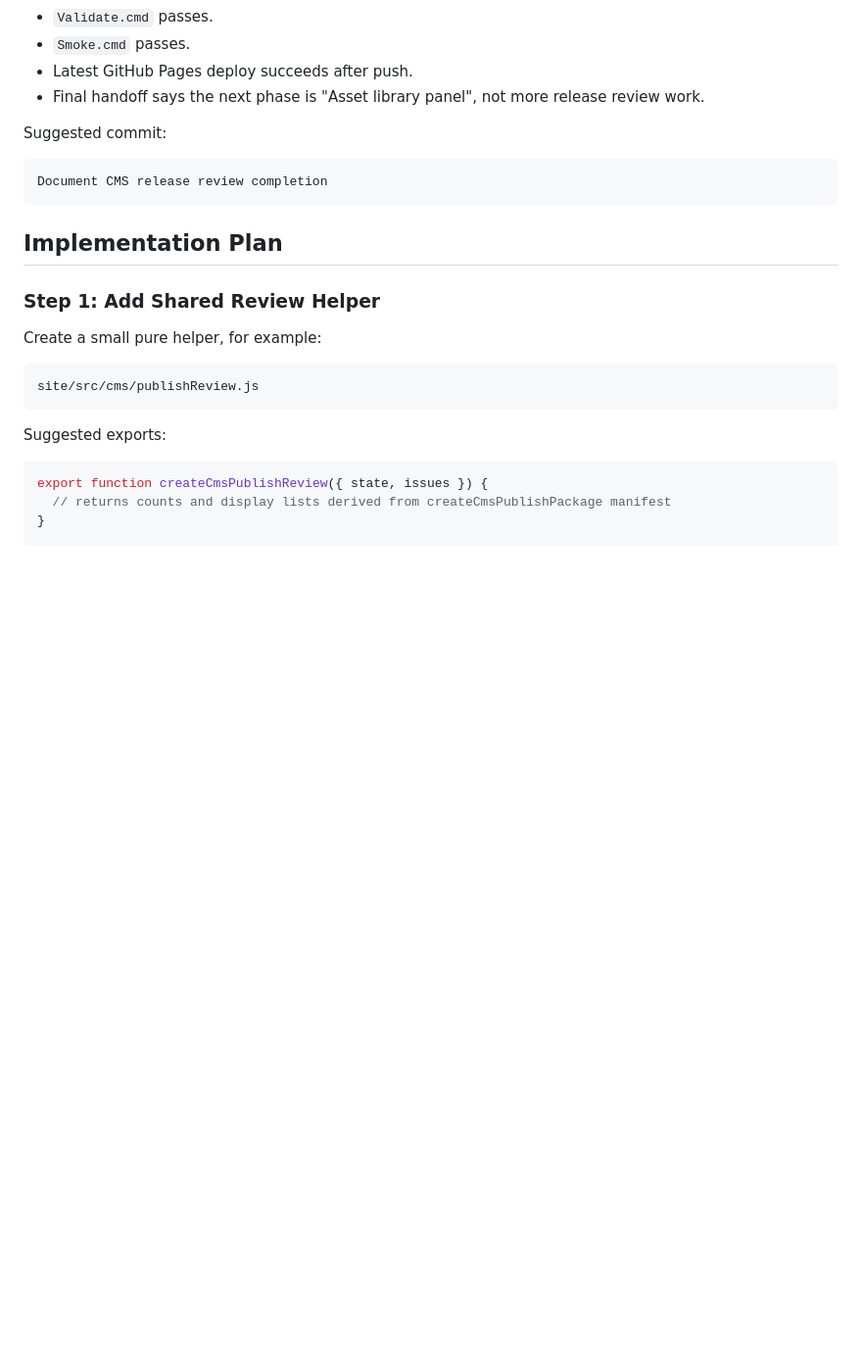
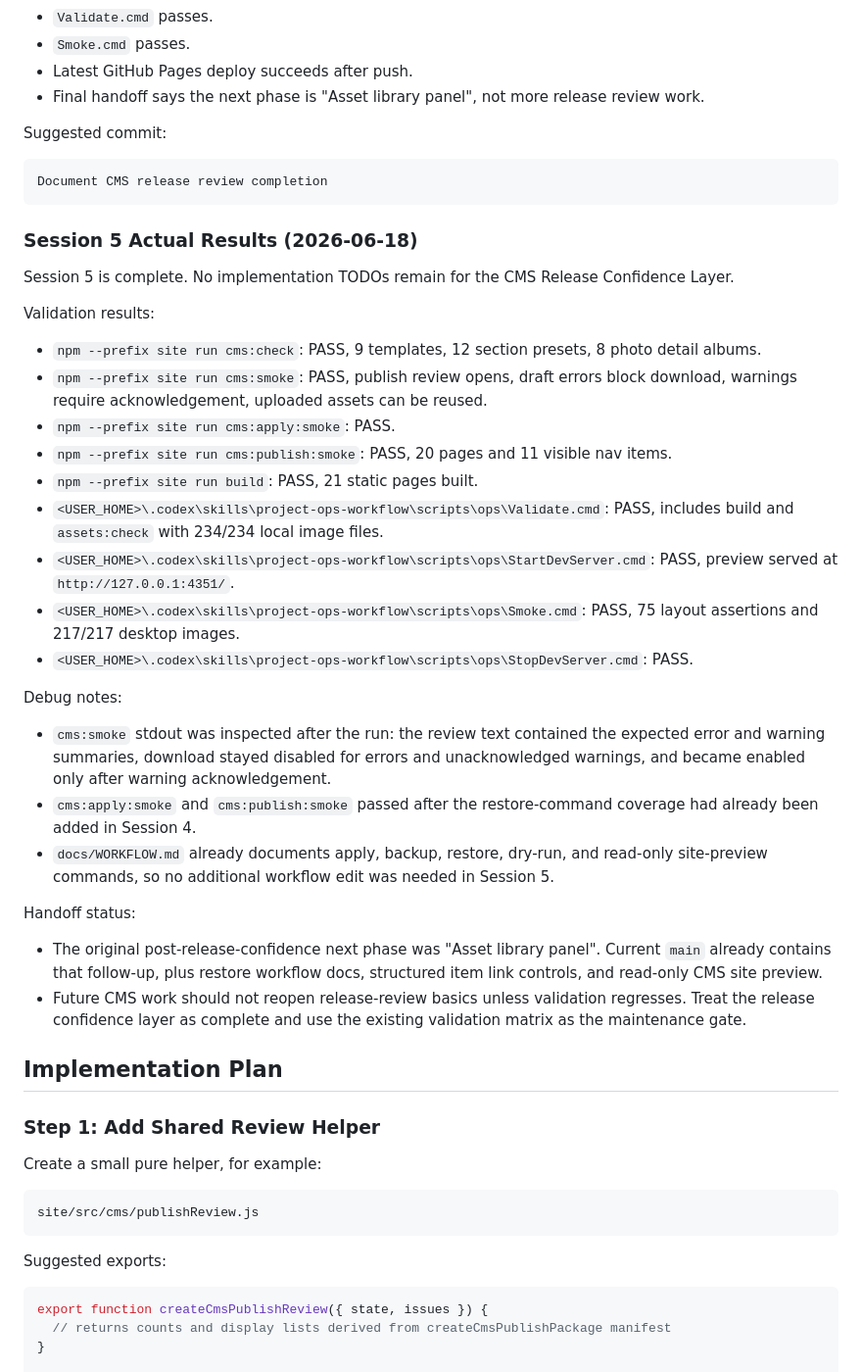
Before and after one commit to onovich/onovich.github.io, a Markdown page: docs/CMS_NEXT_PHASE_PLAN.md, the part around the change. Shown at 98% size. Rendered like a GitHub page; blank space fills up the shorter version.

Commit message:
Document CMS release review completion

````diff
--- a/docs/CMS_NEXT_PHASE_PLAN.md
+++ b/docs/CMS_NEXT_PHASE_PLAN.md
@@ -447,6 +447,33 @@ Suggested commit:
 Document CMS release review completion
 ```
 
+### Session 5 Actual Results (2026-06-18)
+
+Session 5 is complete. No implementation TODOs remain for the CMS Release Confidence Layer.
+
+Validation results:
+
+- `npm --prefix site run cms:check`: PASS, 9 templates, 12 section presets, 8 photo detail albums.
+- `npm --prefix site run cms:smoke`: PASS, publish review opens, draft errors block download, warnings require acknowledgement, uploaded assets can be reused.
+- `npm --prefix site run cms:apply:smoke`: PASS.
+- `npm --prefix site run cms:publish:smoke`: PASS, 20 pages and 11 visible nav items.
+- `npm --prefix site run build`: PASS, 21 static pages built.
+- `<USER_HOME>\.codex\skills\project-ops-workflow\scripts\ops\Validate.cmd`: PASS, includes build and `assets:check` with 234/234 local image files.
+- `<USER_HOME>\.codex\skills\project-ops-workflow\scripts\ops\StartDevServer.cmd`: PASS, preview served at `http://127.0.0.1:4351/`.
+- `<USER_HOME>\.codex\skills\project-ops-workflow\scripts\ops\Smoke.cmd`: PASS, 75 layout assertions and 217/217 desktop images.
+- `<USER_HOME>\.codex\skills\project-ops-workflow\scripts\ops\StopDevServer.cmd`: PASS.
+
+Debug notes:
+
+- `cms:smoke` stdout was inspected after the run: the review text contained the expected error and warning summaries, download stayed disabled for errors and unacknowledged warnings, and became enabled only after warning acknowledgement.
+- `cms:apply:smoke` and `cms:publish:smoke` passed after the restore-command coverage had already been added in Session 4.
+- `docs/WORKFLOW.md` already documents apply, backup, restore, dry-run, and read-only site-preview commands, so no additional workflow edit was needed in Session 5.
+
+Handoff status:
+
+- The original post-release-confidence next phase was "Asset library panel". Current `main` already contains that follow-up, plus restore workflow docs, structured item link controls, and read-only CMS site preview.
+- Future CMS work should not reopen release-review basics unless validation regresses. Treat the release confidence layer as complete and use the existing validation matrix as the maintenance gate.
+
 ## Implementation Plan
 
 ### Step 1: Add Shared Review Helper
````
Also changed, not shown: HANDOFF_NEXT.md (+3 -1 lines).
